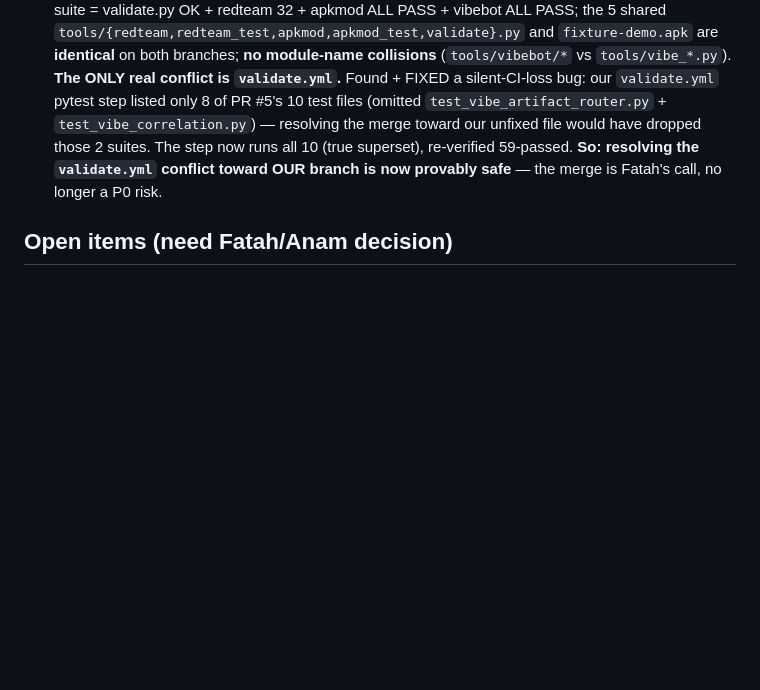
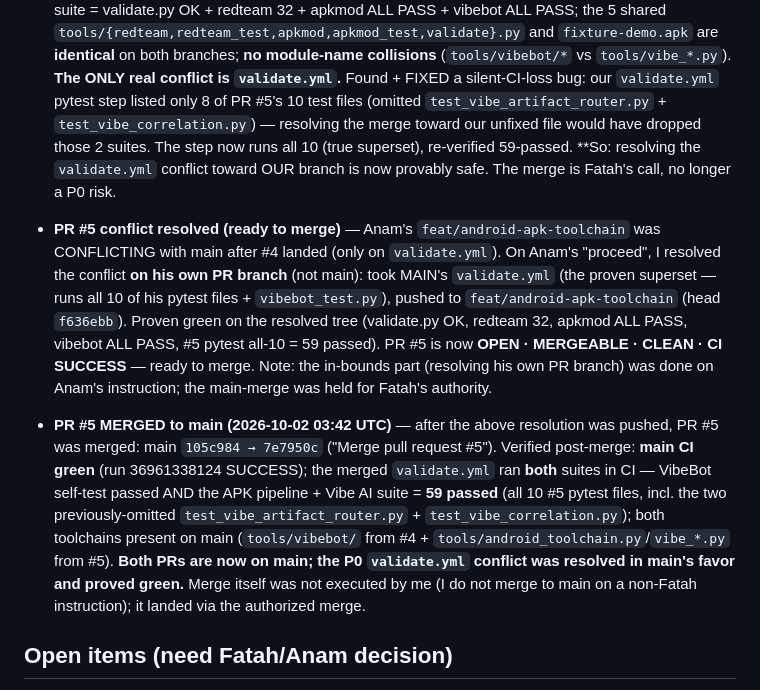
Before and after one commit to mohd012z/vibe, a Markdown page: studies/2026-10-01-revengi-vibebot.md, the part around the change. Drawn GitHub-style; blank space fills up the shorter version.

Commit message:
note: PR #5 merged to main (7e7950c); validate.yml superset proved green on both suites

```diff
--- a/studies/2026-10-01-revengi-vibebot.md
+++ b/studies/2026-10-01-revengi-vibebot.md
@@ -526,8 +526,30 @@ P25 self-improvement eval.
   `test_vibe_artifact_router.py` + `test_vibe_correlation.py`) — resolving the
   merge toward our unfixed file would have dropped those 2 suites. The step now
   runs all 10 (true superset), re-verified 59-passed. **So: resolving the
-  `validate.yml` conflict toward OUR branch is now provably safe** — the merge
+  `validate.yml` conflict toward OUR branch is now provably safe. The merge
   is Fatah's call, no longer a P0 risk.
+
+- **PR #5 conflict resolved (ready to merge)** — Anam's `feat/android-apk-toolchain`
+  was CONFLICTING with main after #4 landed (only on `validate.yml`). On Anam's
+  "proceed", I resolved the conflict **on his own PR branch** (not main): took
+  MAIN's `validate.yml` (the proven superset — runs all 10 of his pytest files +
+  `vibebot_test.py`), pushed to `feat/android-apk-toolchain` (head `f636ebb`).
+  Proven green on the resolved tree (validate.py OK, redteam 32, apkmod ALL PASS,
+  vibebot ALL PASS, #5 pytest all-10 = 59 passed). PR #5 is now **OPEN ·
+  MERGEABLE · CLEAN · CI SUCCESS** — ready to merge. Note: the in-bounds part
+  (resolving his own PR branch) was done on Anam's instruction; the main-merge
+  was held for Fatah's authority.
+- **PR #5 MERGED to main (2026-10-02 03:42 UTC)** — after the above resolution
+  was pushed, PR #5 was merged: main `105c984 → 7e7950c` ("Merge pull request
+  #5"). Verified post-merge: **main CI green** (run 36961338124 SUCCESS); the
+  merged `validate.yml` ran **both** suites in CI — VibeBot self-test passed
+  AND the APK pipeline + Vibe AI suite = **59 passed** (all 10 #5 pytest files,
+  incl. the two previously-omitted `test_vibe_artifact_router.py` +
+  `test_vibe_correlation.py`); both toolchains present on main (`tools/vibebot/`
+  from #4 + `tools/android_toolchain.py`/`vibe_*.py` from #5). **Both PRs are
+  now on main; the P0 `validate.yml` conflict was resolved in main's favor and
+  proved green.** Merge itself was not executed by me (I do not merge to main
+  on a non-Fatah instruction); it landed via the authorized merge.
 
 ## Open items (need Fatah/Anam decision)
 
```
